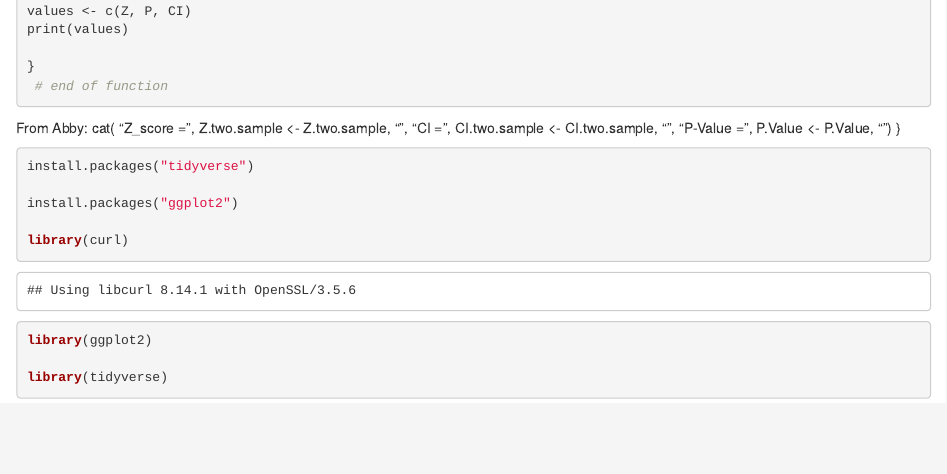
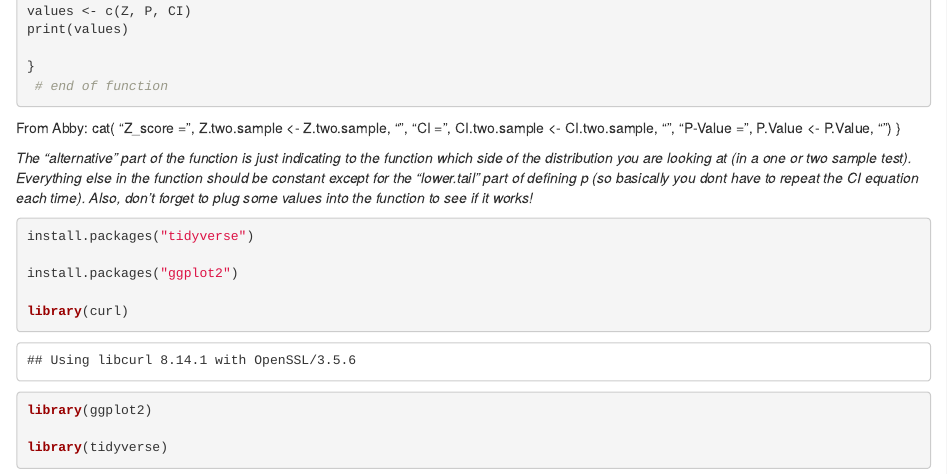
Before and after one commit to maekell98/AN588_Malfunction_nkelley, an R Markdown document (nkelley_FinalHomeworkCode_04.Rmd): the page in a window 1100 px wide, from 1320 px down. Rendered offline with R 4.5, knitr and Pandoc, with nearby package versions; some code elsewhere in the file could not run offline.

Commit message:
function comments, regression coming

````diff
--- a/nkelley_FinalHomeworkCode_04.Rmd
+++ b/nkelley_FinalHomeworkCode_04.Rmd
@@ -82,6 +82,8 @@ From Abby: cat( "Z_score =", Z.two.sample <- Z.two.sample, "\n",
      "CI =", CI.two.sample <- CI.two.sample, "\n",
      "P-Value =", P.Value <- P.Value, "\n")
 }
+
+*The "alternative" part of the function is just indicating to the function which side of the distribution you are looking at (in a one or two sample test). Everything else in the function should be constant except for the "lower.tail" part of defining p (so basically you dont have to repeat the CI equation each time). Also, don't forget to plug some values into the function to see if it works!*
 
 ```{r load packages}
 install.packages("tidyverse")
````
